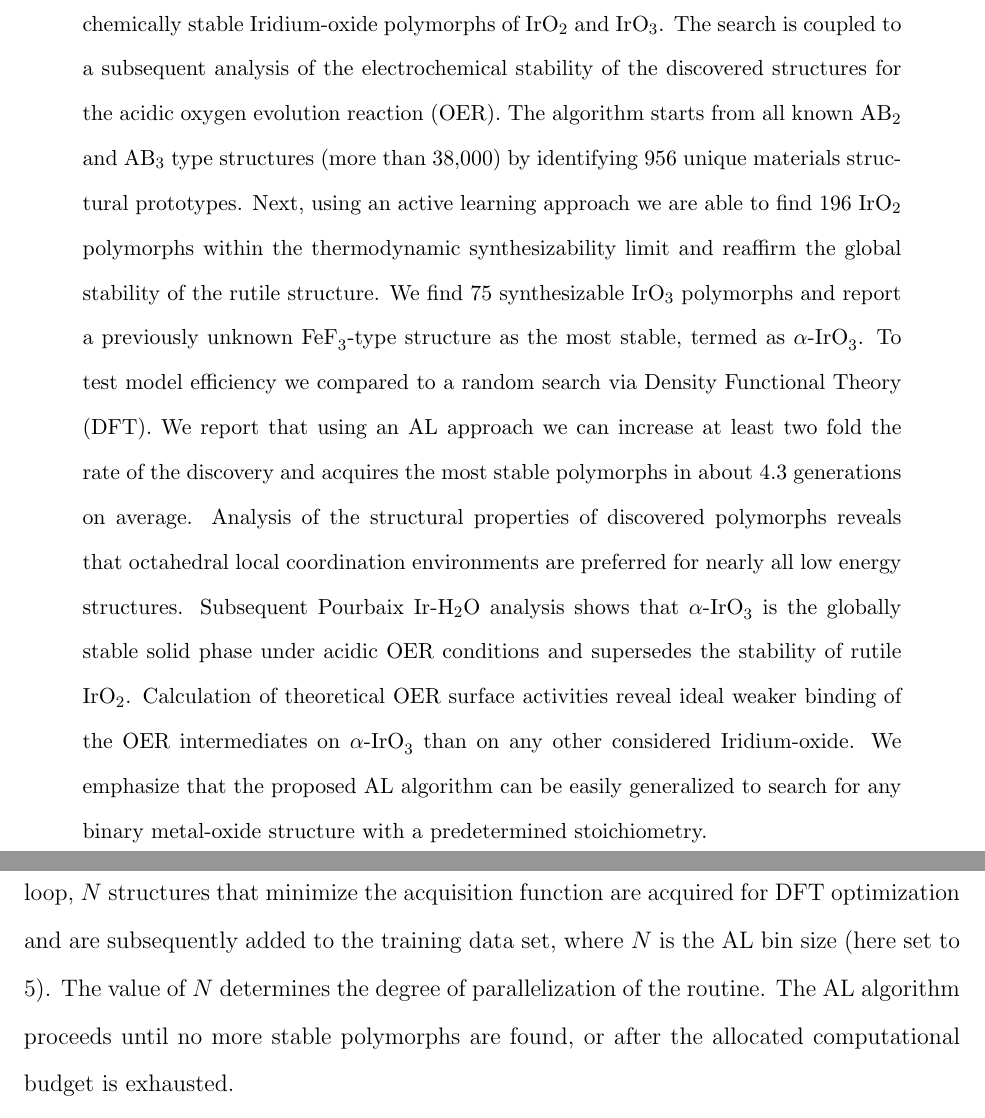
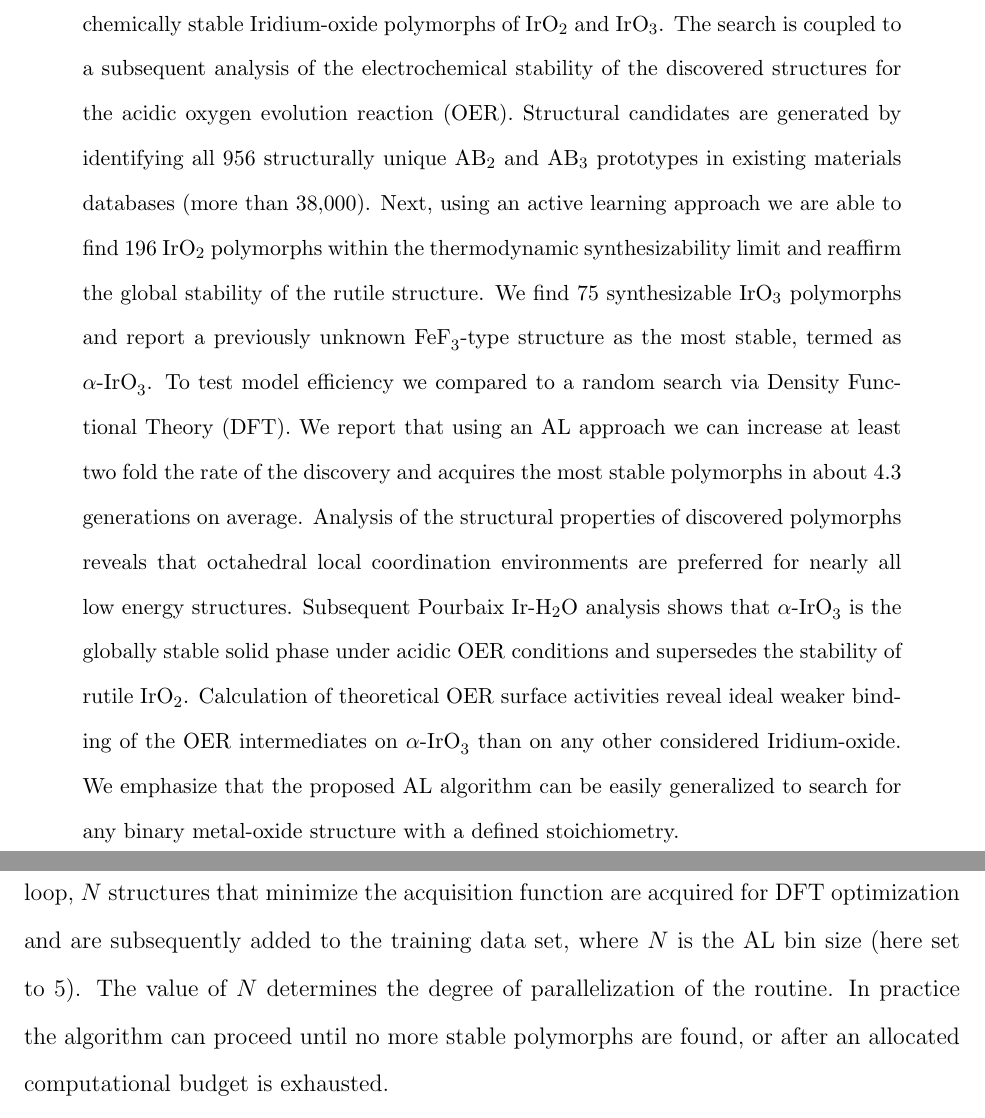
Before and after one commit to flash-jaehyun/PAPER_IrOx_Active_Learning_OER, a LaTeX paper (00_main_manuscript.tex, which reads 03_sections/00_abstract.tex, 03_sections/02_00__al_method.tex): two parts of pages 2 and 7 of 42, joined at a grey line, cut so that both start at the same text. Compiled offline with pdfLaTeX.

Commit message:
Some edits based on Jose's comments

```diff
--- a/03_sections/00_abstract.tex
+++ b/03_sections/00_abstract.tex
@@ -18,7 +18,7 @@ Herein, we report a readily generalizable active-learning (AL) accelerated algor
 %
 The search is coupled to a subsequent analysis of the electrochemical stability of the discovered structures for the acidic oxygen evolution reaction (OER).
 %
-The algorithm starts from all known AB$_2$ and AB$_3$ type structures (more than \num{38000}) by identifying 956 unique materials structural prototypes.
+Structural candidates are generated by identifying all \num{956} structurally unique \ABtwo and \ABthree prototypes in existing materials databases (more than \num{38000}).
 %
 Next, using an active learning approach we are able to find \num{196} \IrOtwo polymorphs within the thermodynamic synthesizability limit and reaffirm the global stability of the rutile structure.
 %
@@ -34,4 +34,4 @@ Subsequent Pourbaix Ir-H$_2$O analysis shows that \aIrOthree is the globally sta
 %
 Calculation of theoretical OER surface activities reveal ideal weaker binding of the OER intermediates on \aIrOthree than on any other considered Iridium-oxide.
 %
-We emphasize that the proposed AL algorithm  can be easily generalized to search for any binary metal-oxide structure with a predetermined stoichiometry.
+We emphasize that the proposed AL algorithm can be easily generalized to search for any binary metal-oxide structure with a defined stoichiometry.
--- a/03_sections/02_00__al_method.tex
+++ b/03_sections/02_00__al_method.tex
@@ -188,10 +188,7 @@ The value of $N$ determines the degree of parallelization of the routine.
 % TODO: Is this statement true?
 % Larger values of $N$ speed up the active-learning algorithm, but leads to a higher number of DFT calculations performed before convergence.
 %
-% COMBAK We are discussing alternative convergence criteria, or whether to even have convergence criteria here
-% I think this is fine, just mention a few possible convergence criteria and leave at that
-The AL algorithm proceeds until no more stable polymorphs are found, or after the allocated computational budget is exhausted.
-% convergence is achieved, which here is chosen to be the generation at which the structures within the range of metastability, here taken as \num{0.1} eV/atom, are unchanging over three consecutive generations.
+In practice the algorithm can proceed until no more stable polymorphs are found, or after an allocated computational budget is exhausted.
 % __|
 %%%%%%%%%%%%%%%%%%%%%%%%%%%%%%%%%%%%%%%%%%%%%%%%%%%%%%%%%%%
 
```
Also changed, not shown: 03_sections/02_00__al_method.tex (4 more changed lines).
